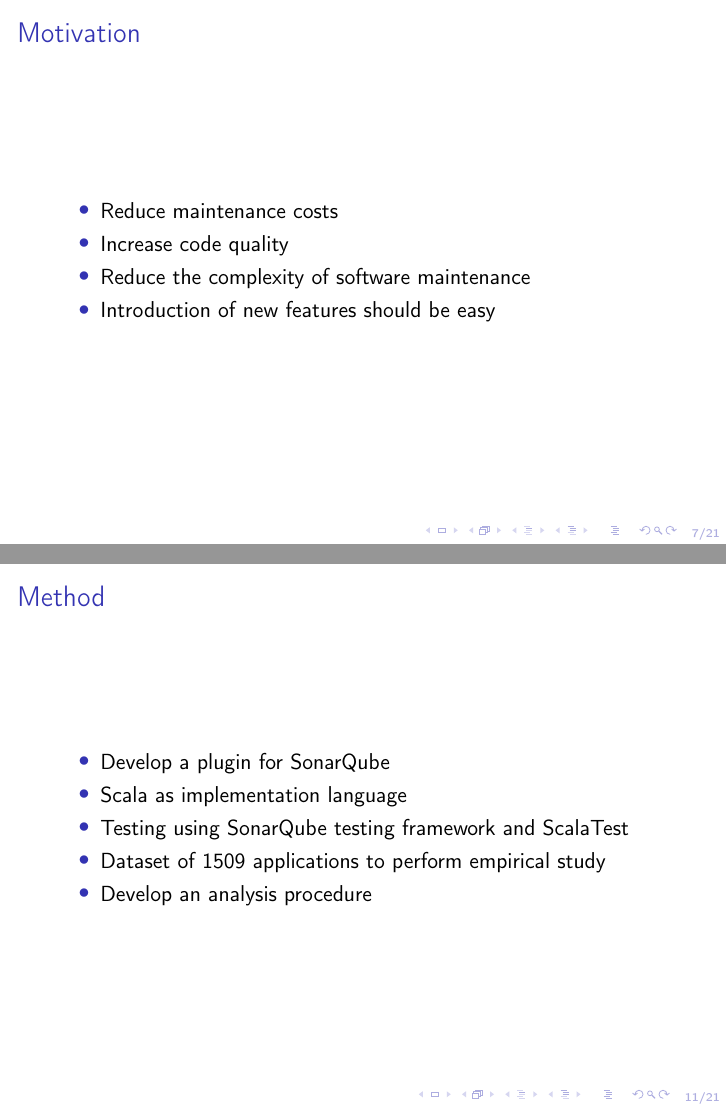
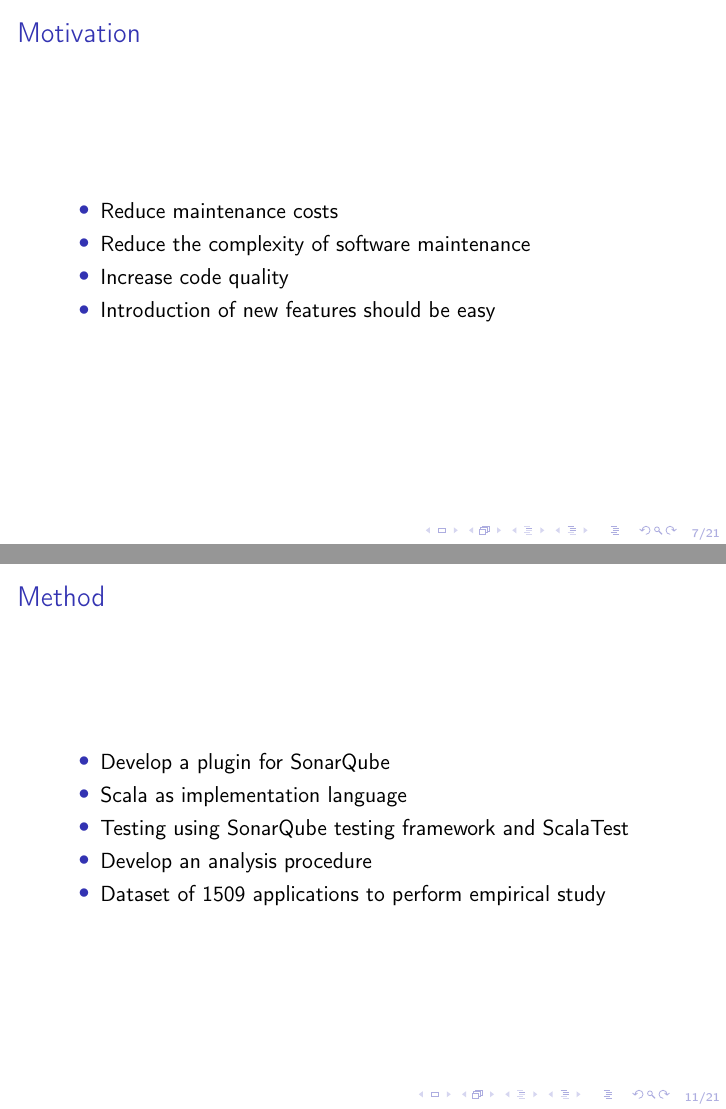
Before and after one commit to Zukkari/masters-slides, LaTeX slides (src/main.tex): pages 7 and 11 of 21, joined at a grey line. Compiled offline with pdfLaTeX.

Commit message:
some corrections

```diff
--- a/src/main.tex
+++ b/src/main.tex
@@ -87,8 +87,8 @@ class Scratch \{ \\
     \begin{frame}{\secname}
         \begin{itemize}
             \item Reduce maintenance costs
+            \item Reduce the complexity of software maintenance
             \item Increase code quality
-            \item Reduce the complexity of software maintenance
             \item Introduction of new features should be easy
         \end{itemize}
     \end{frame}
@@ -114,8 +114,8 @@ class Scratch \{ \\
             \item Develop a plugin for SonarQube
             \item Scala as implementation language
             \item Testing using SonarQube testing framework and ScalaTest
+            \item Develop an analysis procedure
             \item Dataset of 1509 applications to perform empirical study
-            \item Develop an analysis procedure
         \end{itemize}
     \end{frame}
 
```
